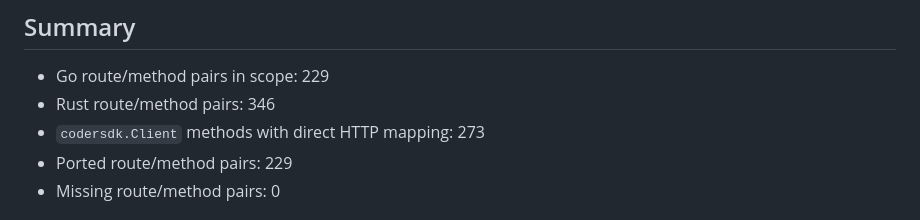
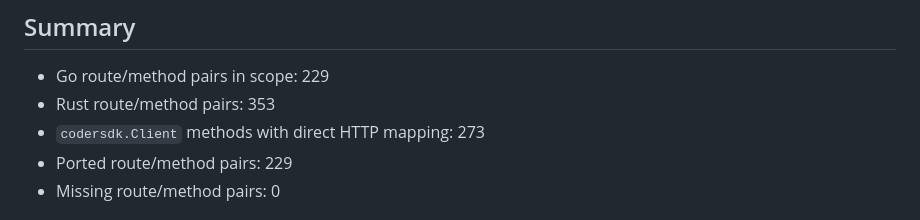
Before and after one commit to nordnes/coder-split-rust, a Markdown page: docs/parity-matrix.md, the part around the change. Drawn GitHub-style.

Commit message:
chore: regenerate parity matrix after rebase

```diff
--- a/docs/parity-matrix.md
+++ b/docs/parity-matrix.md
@@ -5,7 +5,7 @@ Generated by `cargo run -p coder-parity -- inventory --go-root coder --rust-root
 ## Summary
 
 - Go route/method pairs in scope: 229
-- Rust route/method pairs: 346
+- Rust route/method pairs: 353
 - `codersdk.Client` methods with direct HTTP mapping: 273
 - Ported route/method pairs: 229
 - Missing route/method pairs: 0
```
Also changed, not shown: docs/parity-matrix-all.md (+8 -8 lines), docs/parity-matrix-enterprise.md (+6 -6 lines).
